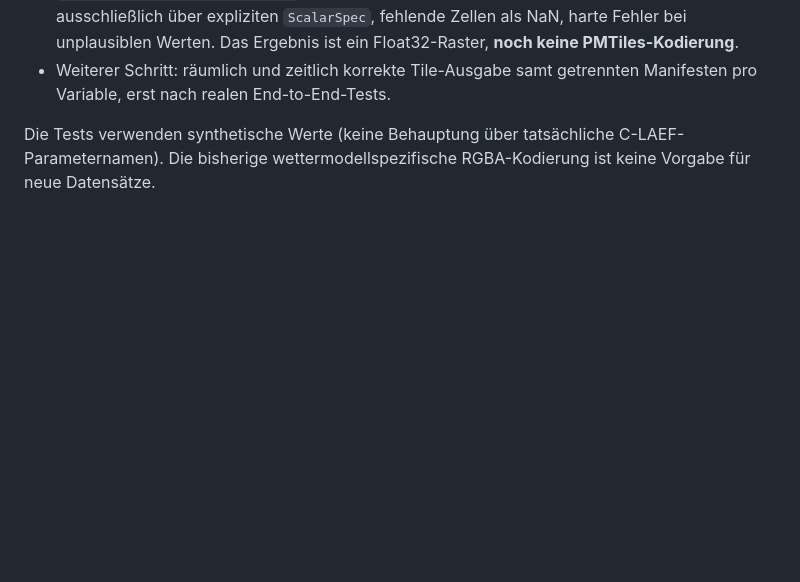
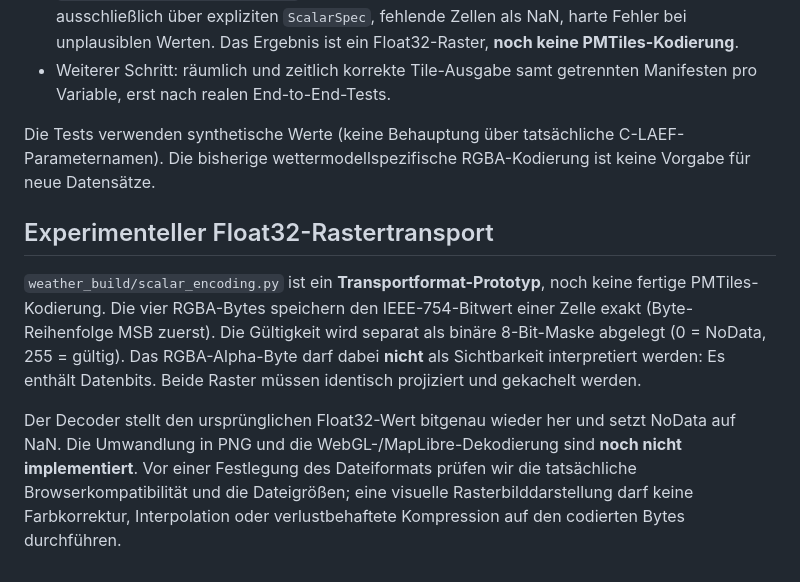
Before and after one commit to peter-alexander/kartensammlung-weather-builds, a Markdown page: README.md, the part around the change. Rendered like a GitHub page; blank space fills up the shorter version.

Commit message:
Document experimental scalar encoding contract and its browser limitations

```diff
--- a/README.md
+++ b/README.md
@@ -34,3 +34,9 @@ Der neue produktunabhängige Datenpfad wird in Stufen entwickelt:
 - Weiterer Schritt: räumlich und zeitlich korrekte Tile-Ausgabe samt getrennten Manifesten pro Variable, erst nach realen End-to-End-Tests.
 
 Die Tests verwenden synthetische Werte (keine Behauptung über tatsächliche C-LAEF-Parameternamen). Die bisherige wettermodellspezifische RGBA-Kodierung ist keine Vorgabe für neue Datensätze.
+
+## Experimenteller Float32-Rastertransport
+
+`weather_build/scalar_encoding.py` ist ein **Transportformat-Prototyp**, noch keine fertige PMTiles-Kodierung. Die vier RGBA-Bytes speichern den IEEE-754-Bitwert einer Zelle exakt (Byte-Reihenfolge MSB zuerst). Die Gültigkeit wird separat als binäre 8-Bit-Maske abgelegt (0 = NoData, 255 = gültig). Das RGBA-Alpha-Byte darf dabei **nicht** als Sichtbarkeit interpretiert werden: Es enthält Datenbits. Beide Raster müssen identisch projiziert und gekachelt werden.
+
+Der Decoder stellt den ursprünglichen Float32-Wert bitgenau wieder her und setzt NoData auf NaN. Die Umwandlung in PNG und die WebGL-/MapLibre-Dekodierung sind **noch nicht implementiert**. Vor einer Festlegung des Dateiformats prüfen wir die tatsächliche Browserkompatibilität und die Dateigrößen; eine visuelle Rasterbilddarstellung darf keine Farbkorrektur, Interpolation oder verlustbehaftete Kompression auf den codierten Bytes durchführen.
```
